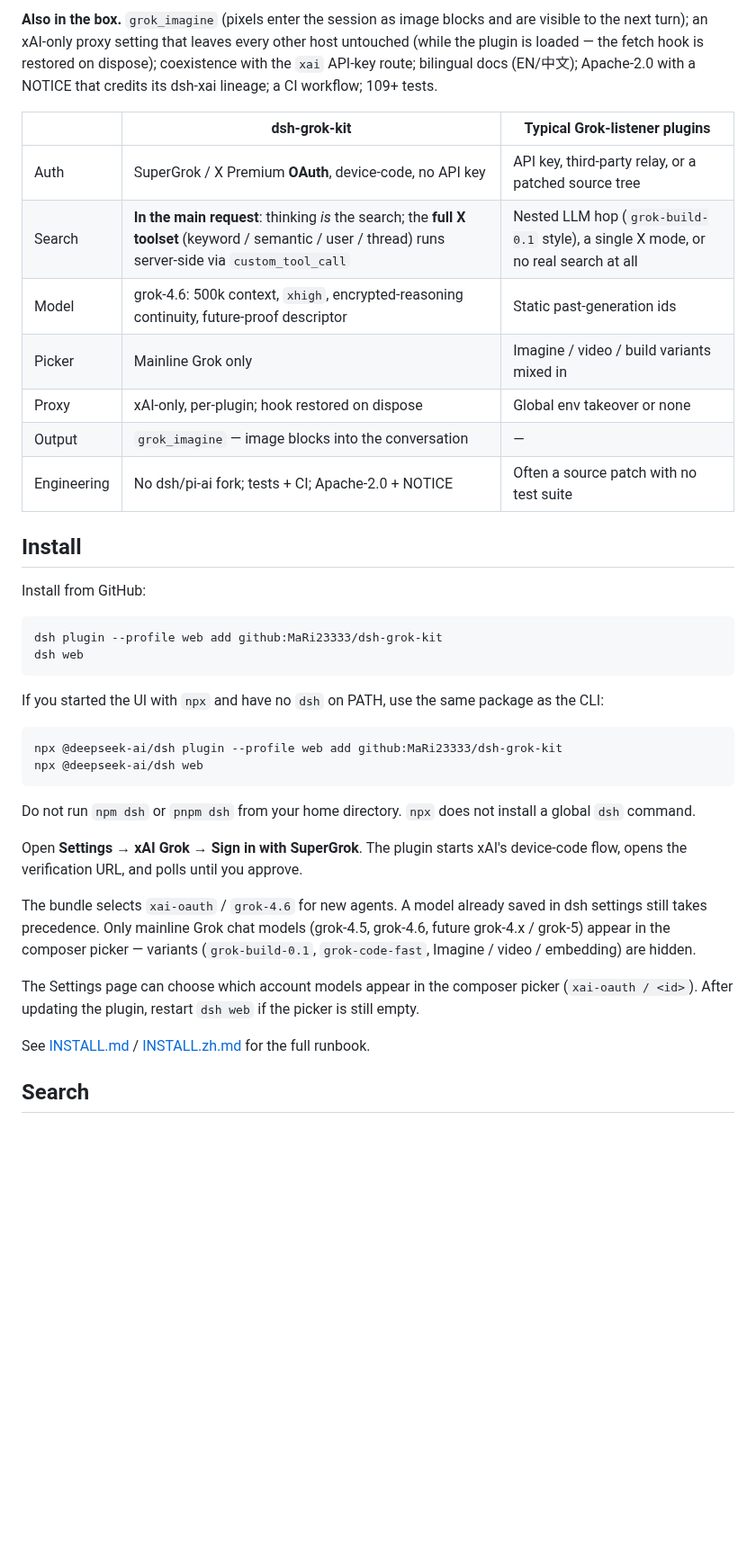
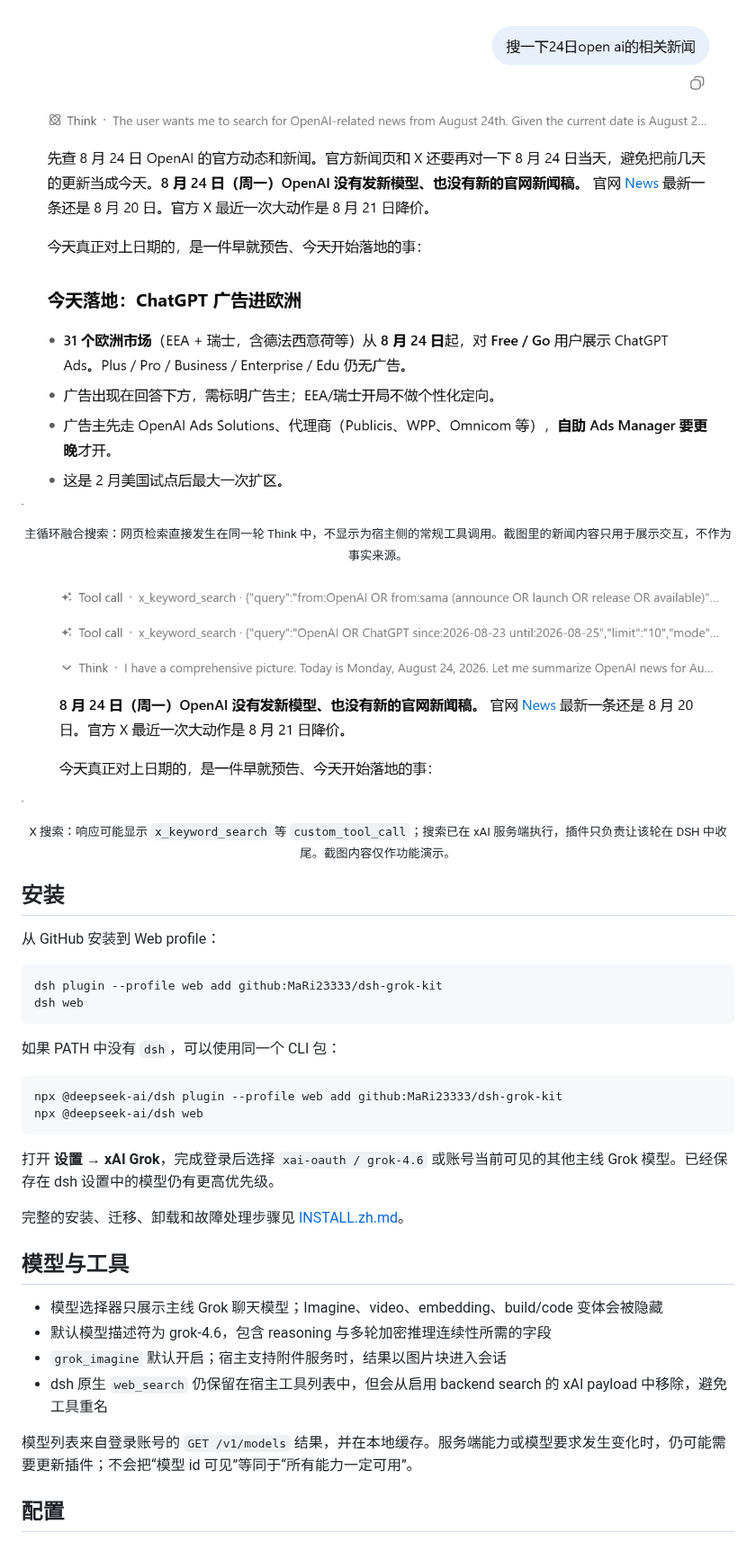
Before and after one commit to MaRi23333/dsh-grok-kit, a Markdown page: README.md, the part around one of its changes. Shown at 90% size. Rendered like a GitHub page; pictures changed too: assets/readme/main-loop-search.png (added), assets/readme/x-search.png (added); blank space fills up the shorter version.

Commit message:
docs: redesign bilingual GitHub landing page

````diff
--- a/README.md
+++ b/README.md
@@ -35,41 +50,42 @@ The catalog `xai` API-key route stays untouched. This plugin registers `xai-oaut
 
-**Also in the box.** `grok_imagine` (pixels enter the session as image blocks and are visible to the next turn); an xAI-only proxy setting that leaves every other host untouched (while the plugin is loaded — the fetch hook is restored on dispose); coexistence with the `xai` API-key route; bilingual docs (EN/中文); Apache-2.0 with a NOTICE that credits its dsh-xai lineage; a CI workflow; 109+ tests.
+<p align="center">
+  <img src="assets/readme/main-loop-search.png" width="960" alt="Grok 在同一轮 Think 中完成网页搜索并回答">
+</p>
+<p align="center"><sub>主循环融合搜索：网页检索直接发生在同一轮 Think 中，不显示为宿主侧的常规工具调用。截图里的新闻内容只用于展示交互，不作为事实来源。</sub></p>
 
-| | dsh-grok-kit | Typical Grok-listener plugins |
-| --- | --- | --- |
-| Auth | SuperGrok / X Premium **OAuth**, device-code, no API key | API key, third-party relay, or a patched source tree |
-| Search | **In the main request**: thinking *is* the search; the **full X toolset** (keyword / semantic / user / thread) runs server-side via `custom_tool_call` | Nested LLM hop (`grok-build-0.1` style), a single X mode, or no real search at all |
-| Model | grok-4.6: 500k context, `xhigh`, encrypted-reasoning continuity, future-proof descriptor | Static past-generation ids |
-| Picker | Mainline Grok only | Imagine / video / build variants mixed in |
-| Proxy | xAI-only, per-plugin; hook restored on dispose | Global env takeover or none |
-| Output | `grok_imagine` — image blocks into the conversation | — |
-| Engineering | No dsh/pi-ai fork; tests + CI; Apache-2.0 + NOTICE | Often a source patch with no test suite |
+<p align="center">
+  <img src="assets/readme/x-search.png" width="960" alt="xAI 返回 X 搜索 custom_tool_call 后继续完成回答">
+</p>
+<p align="center"><sub>X 搜索：响应可能显示 <code>x_keyword_search</code> 等 <code>custom_tool_call</code>；搜索已在 xAI 服务端执行，插件只负责让该轮在 DSH 中收尾。截图内容仅作功能演示。</sub></p>
 
-## Install
+## 安装
 
-Install from GitHub:
+从 GitHub 安装到 Web profile：
 
 ```sh
 dsh plugin --profile web add github:MaRi23333/dsh-grok-kit
 dsh web
 ```
 
-If you started the UI with `npx` and have no `dsh` on PATH, use the same package as the CLI:
+如果 PATH 中没有 `dsh`，可以使用同一个 CLI 包：
 
 ```sh
 npx @deepseek-ai/dsh plugin --profile web add github:MaRi23333/dsh-grok-kit
 npx @deepseek-ai/dsh web
 ```
 
-Do not run `npm dsh` or `pnpm dsh` from your home directory. `npx` does not install a global `dsh` command.
+打开 **设置 → xAI Grok**，完成登录后选择 `xai-oauth / grok-4.6` 或账号当前可见的其他主线 Grok 模型。已经保存在 dsh 设置中的模型仍有更高优先级。
 
-Open **Settings → xAI Grok → Sign in with SuperGrok**. The plugin starts xAI's device-code flow, opens the verification URL, and polls until you approve.
+完整的安装、迁移、卸载和故障处理步骤见 [INSTALL.zh.md](INSTALL.zh.md)。
 
-The bundle selects `xai-oauth` / `grok-4.6` for new agents. A model already saved in dsh settings still takes precedence. Only mainline Grok chat models (grok-4.5, grok-4.6, future grok-4.x / grok-5) appear in the composer picker — variants (`grok-build-0.1`, `grok-code-fast`, Imagine / video / embedding) are hidden.
+## 模型与工具
 
-The Settings page can choose which account models appear in the composer picker (`xai-oauth / <id>`). After updating the plugin, restart `dsh web` if the picker is still empty.
+- 模型选择器只展示主线 Grok 聊天模型；Imagine、video、embedding、build/code 变体会被隐藏
+- 默认模型描述符为 grok-4.6，包含 reasoning 与多轮加密推理连续性所需的字段
+- `grok_imagine` 默认开启；宿主支持附件服务时，结果以图片块进入会话
+- dsh 原生 `web_search` 仍保留在宿主工具列表中，但会从启用 backend search 的 xAI payload 中移除，避免工具重名
 
-See [INSTALL.md](INSTALL.md) / [INSTALL.zh.md](INSTALL.zh.md) for the full runbook.
+模型列表来自登录账号的 `GET /v1/models` 结果，并在本地缓存。服务端能力或模型要求发生变化时，仍可能需要更新插件；不会把“模型 id 可见”等同于“所有能力一定可用”。
 
-## Search
+## 配置
 
````
Also changed, not shown: other parts of README.md (+66 -85 lines), INSTALL.zh.md (+1 -1 lines), README.en.md (added, +137 -0 lines), README.zh.md (deleted, +0 -148 lines), assets/readme/settings.png (added), 2 other files.
